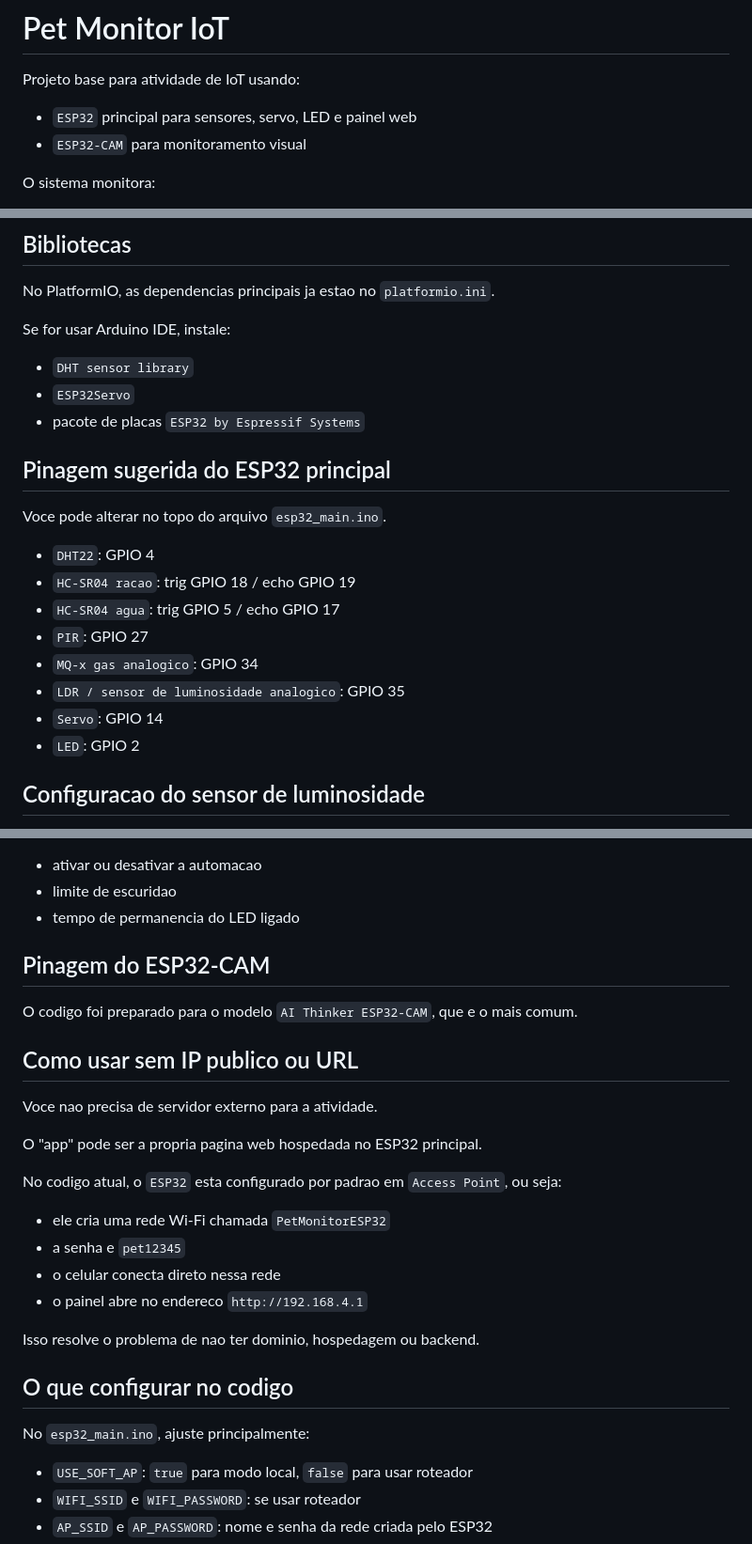
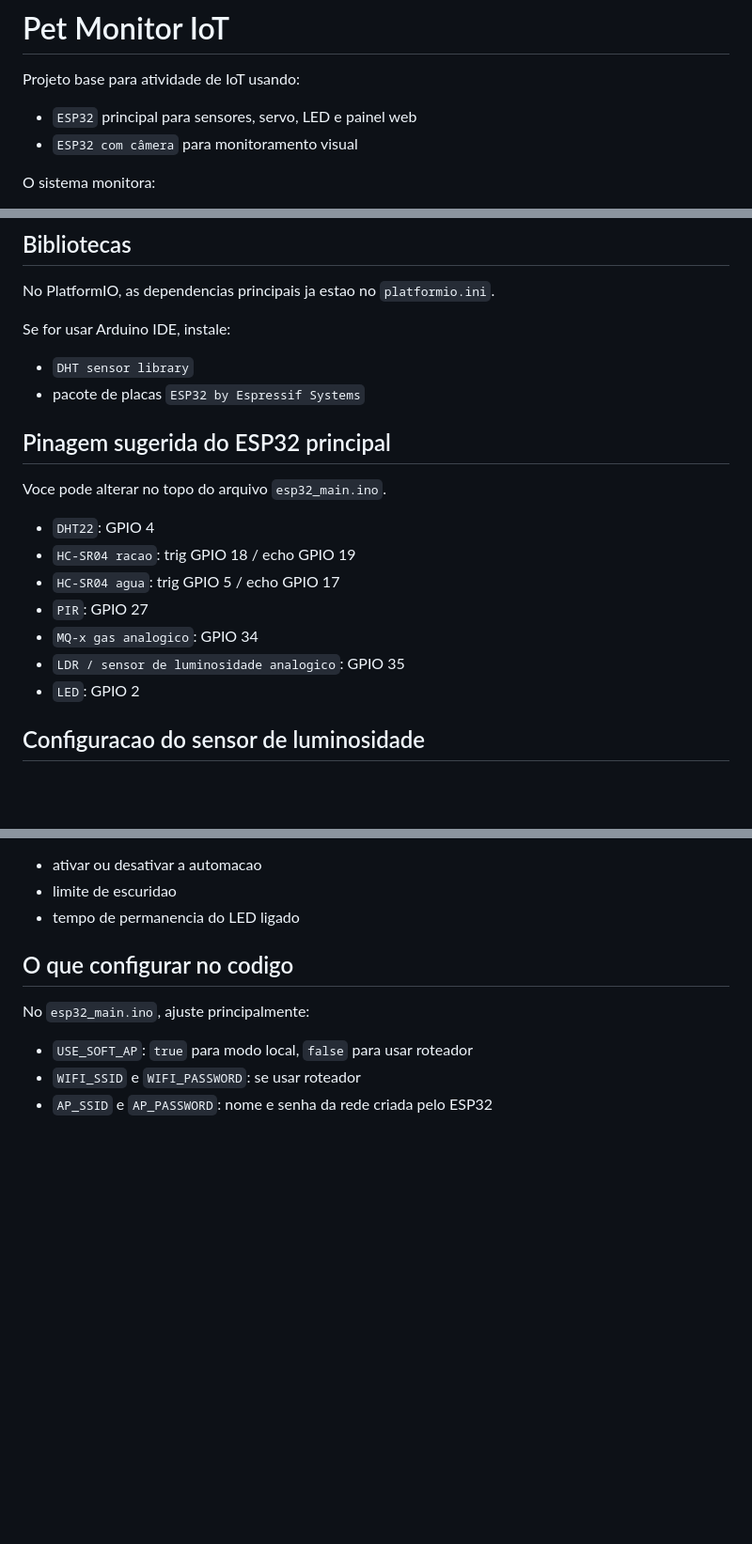
Before and after one commit to LauroAnd34/pet-monitor-iot, a Markdown page: README.md, 3 parts joined by grey strips. Shown at 94% size. Rendered like a GitHub page; blank space fills up the shorter version.

```diff
--- a/README.md
+++ b/README.md
@@ -3,7 +3,7 @@
 Projeto base para atividade de IoT usando:
 
 - `ESP32` principal para sensores, servo, LED e painel web
-- `ESP32-CAM` para monitoramento visual
+- `ESP32 com câmera` para monitoramento visual
 
 O sistema monitora:
 
@@ -35,7 +35,6 @@ No PlatformIO, as dependencias principais ja estao no `platformio.ini`.
 Se for usar Arduino IDE, instale:
 
 - `DHT sensor library`
-- `ESP32Servo`
 - pacote de placas `ESP32 by Espressif Systems`
 
 ## Pinagem sugerida do ESP32 principal
@@ -48,7 +47,6 @@ Voce pode alterar no topo do arquivo `esp32_main.ino`.
 - `PIR`: GPIO 27
 - `MQ-x gas analogico`: GPIO 34
 - `LDR / sensor de luminosidade analogico`: GPIO 35
-- `Servo`: GPIO 14
 - `LED`: GPIO 2
 
 ## Configuracao do sensor de luminosidade
@@ -75,24 +73,6 @@ O usuario pode editar no app:
 - limite de escuridao
 - tempo de permanencia do LED ligado
 
-## Pinagem do ESP32-CAM
-
-O codigo foi preparado para o modelo `AI Thinker ESP32-CAM`, que e o mais comum.
-
-## Como usar sem IP publico ou URL
-
-Voce nao precisa de servidor externo para a atividade.
-
-O "app" pode ser a propria pagina web hospedada no ESP32 principal.
-
-No codigo atual, o `ESP32` esta configurado por padrao em `Access Point`, ou seja:
-
-- ele cria uma rede Wi-Fi chamada `PetMonitorESP32`
-- a senha e `pet12345`
-- o celular conecta direto nessa rede
-- o painel abre no endereco `http://192.168.4.1`
-
-Isso resolve o problema de nao ter dominio, hospedagem ou backend.
 
 ## O que configurar no codigo
 
```
